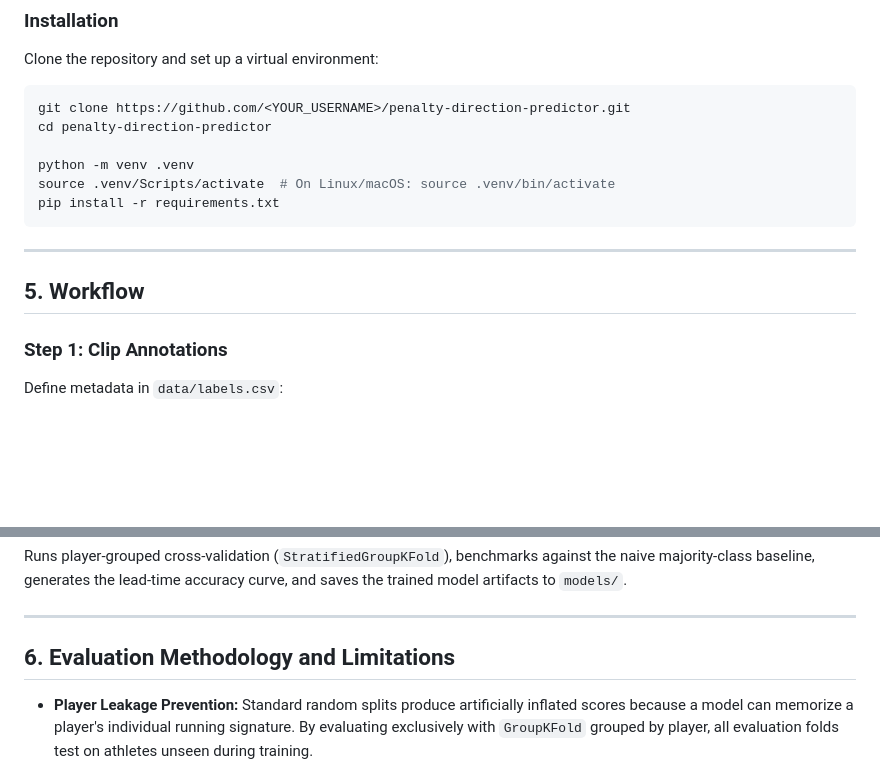
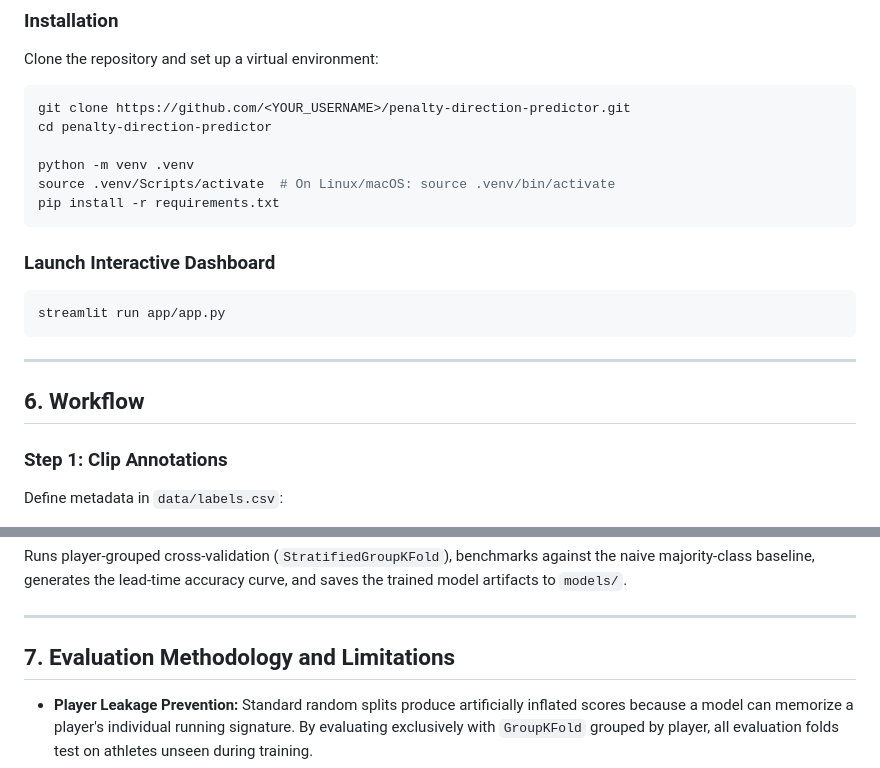
Before and after one commit to PedroA35/penalty-direction-predictor, a Markdown page: README.md, 2 parts joined by grey strips. Rendered like a GitHub page; blank space fills up the shorter version.

````diff
--- a/README.md
+++ b/README.md
@@ -74,9 +89,15 @@ source .venv/Scripts/activate  # On Linux/macOS: source .venv/bin/activate
 pip install -r requirements.txt
 ```
 
+### Launch Interactive Dashboard
+
+```bash
+streamlit run app/app.py
+```
+
 ---
 
-## 5. Workflow
+## 6. Workflow
 
 ### Step 1: Clip Annotations
 
@@ -122,7 +143,7 @@ Runs player-grouped cross-validation (`StratifiedGroupKFold`), benchmarks agains
 
 ---
 
-## 6. Evaluation Methodology and Limitations
+## 7. Evaluation Methodology and Limitations
 
 * **Player Leakage Prevention:** Standard random splits produce artificially inflated scores because a model can memorize a player's individual running signature. By evaluating exclusively with `GroupKFold` grouped by player, all evaluation folds test on athletes unseen during training.
 * **Baseline Comparison:** In small or unbalanced datasets (such as penalty shootouts where goalkeepers or takers favor one side), a trivial model predicting the majority class can achieve deceptive accuracy. Comparing model performance directly against this baseline is mandatory.
````
Also changed, not shown: other parts of README.md (+21 -6 lines), assets/demo.png (added).
